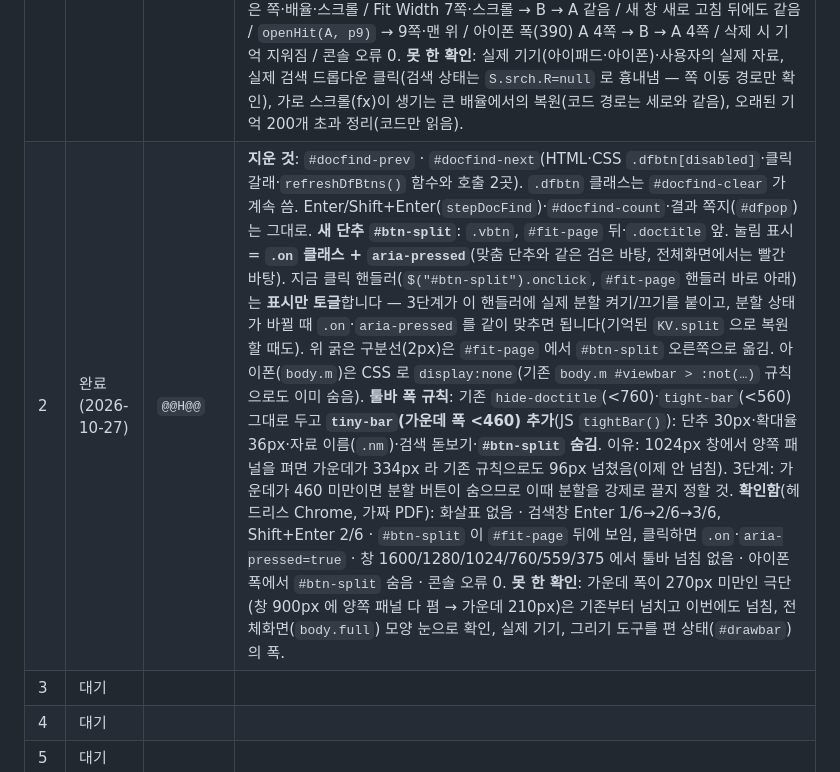
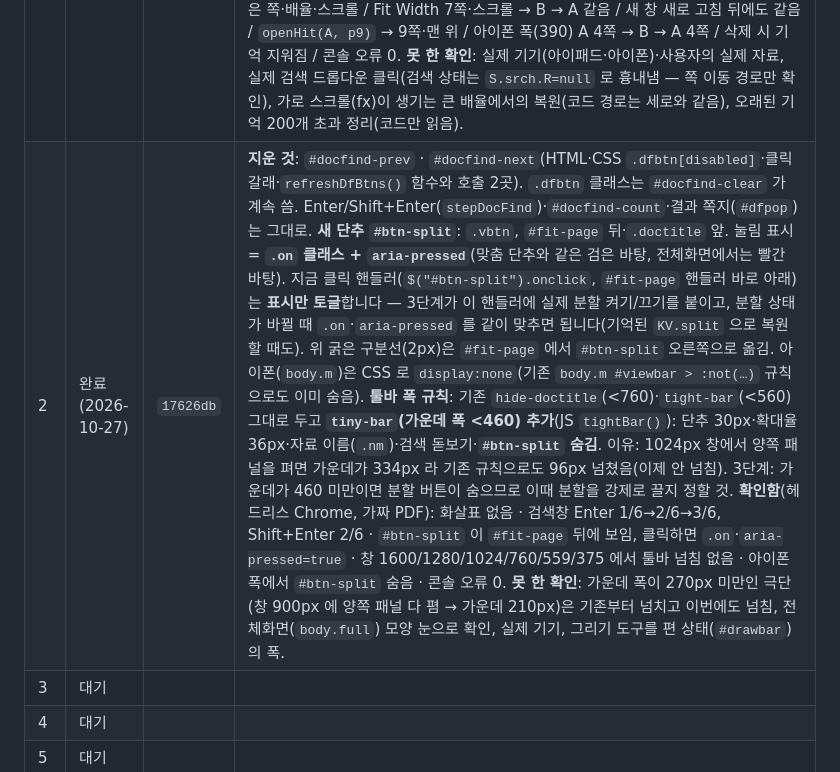
Before and after one commit to blankpage009-hash/strategy, a Markdown page: PLAN-SPLIT-VIEW.md, the part around the change. Drawn GitHub-style.

Commit message:
PLAN-SPLIT-VIEW: 2단계 커밋 해시 기록
Co-Authored-By: Claude Sonnet 5.5 <noreply@anthropic.com>

```diff
--- a/PLAN-SPLIT-VIEW.md
+++ b/PLAN-SPLIT-VIEW.md
@@ -64,7 +64,7 @@
 | 단계 | 상태 | 커밋 | 남긴 것 |
 |---|---|---|---|
 | 1 | 완료 (2026-10-27) | `8135f93` | **새 상태**: `S.pdfId`(지금 `S.pdf` 가 어느 자료 것인지 — `S.sel` 은 `selectDoc` 에서 먼저 바뀌므로 저장은 이것을 봄) · `S.posReady`(복원이 끝나기 전엔 저장 안 함). **새 함수**(모두 `loadPdfFor` 위쪽, 4260행 부근): `viewPosOf(id)` 기억 읽기 · `saveViewPos()` 지금 뷰어(`S.pdfId`)의 자리를 `KV.viewPos[id]` 에 저장(인자 없음 — 활성 뷰어 전용, 바뀐 게 없으면 안 씀, 200개 초과 시 오래된 것부터 버림) · `applyViewPos(rec)` 방금 열린 `S.pdf` 를 그 자리로 맞춤(rec 없으면 Whole page) · `forgetViewPos(id)`. `fitTo(mode, zoom)` 에 둘째 인자(직접 확대 배율) 추가. **기억 모양**: `{ p, fit:"page"\|"width"\|"manual", b:(manual 일 때 바탕 맞춤 page\|width — 계획표에 없던 필드), z:(manual 일 때 배율), fx, fy:(무대 스크롤÷종이 크기), t }`; 아이폰은 `p`·`fit` 만 저장(`S.mFit`). **저장 시점**: `loadPdfFor` 앞머리(destroy 전) + `pagehide` + `visibilitychange`(hidden). 자료 삭제(`removeDoc`)·다른 기기 삭제(`syncRemoveDocLocal`) 때 `forgetViewPos`. 검색 `openHit` 은 기억을 불러온 뒤 `goPage(p)` 라 검색 쪽이 이기고, 다른 쪽이면 `#stage` 를 맨 위로(PC). **3·4단계 참고**: 칸을 맞바꿀 때는 활성 뷰어가 `selectDoc`/`loadPdfFor` 를 거치면 저장·복원이 자동으로 됩니다. 보조 뷰어는 자기 쪽·배율을 `KV.viewPos` 와 같은 모양으로 저장하거나, 맞바꾸기 직전에 `KV.viewPos[보조자료id]` 를 직접 써 두면 활성 뷰어가 그 자리로 엽니다. **확인함**(헤드리스 Chrome 1600×900, 가짜 PDF 2개): A 를 5쪽·확대(1.6)·스크롤 → B → A 같은 쪽·배율·스크롤 / Fit Width 7쪽·스크롤 → B → A 같음 / 새 창 새로 고침 뒤에도 같음 / `openHit(A, p9)` → 9쪽·맨 위 / 아이폰 폭(390) A 4쪽 → B → A 4쪽 / 삭제 시 기억 지워짐 / 콘솔 오류 0. **못 한 확인**: 실제 기기(아이패드·아이폰)·사용자의 실제 자료, 실제 검색 드롭다운 클릭(검색 상태는 `S.srch.R=null` 로 흉내냄 — 쪽 이동 경로만 확인), 가로 스크롤(fx)이 생기는 큰 배율에서의 복원(코드 경로는 세로와 같음), 오래된 기억 200개 초과 정리(코드만 읽음). |
-| 2 | 완료 (2026-10-27) | `@@H@@` | **지운 것**: `#docfind-prev` · `#docfind-next`(HTML·CSS `.dfbtn[disabled]`·클릭 갈래·`refreshDfBtns()` 함수와 호출 2곳). `.dfbtn` 클래스는 `#docfind-clear` 가 계속 씀. Enter/Shift+Enter(`stepDocFind`)·`#docfind-count`·결과 쪽지(`#dfpop`)는 그대로. **새 단추 `#btn-split`**: `.vbtn`, `#fit-page` 뒤·`.doctitle` 앞. 눌림 표시 = **`.on` 클래스 + `aria-pressed`**(맞춤 단추와 같은 검은 바탕, 전체화면에서는 빨간 바탕). 지금 클릭 핸들러(`$("#btn-split").onclick`, `#fit-page` 핸들러 바로 아래)는 **표시만 토글**합니다 — 3단계가 이 핸들러에 실제 분할 켜기/끄기를 붙이고, 분할 상태가 바뀔 때 `.on`·`aria-pressed` 를 같이 맞추면 됩니다(기억된 `KV.split` 으로 복원할 때도). 위 굵은 구분선(2px)은 `#fit-page` 에서 `#btn-split` 오른쪽으로 옮김. 아이폰(`body.m`)은 CSS 로 `display:none`(기존 `body.m #viewbar > :not(…)` 규칙으로도 이미 숨음). **툴바 폭 규칙**: 기존 `hide-doctitle`(<760)·`tight-bar`(<560) 그대로 두고 **`tiny-bar`(가운데 폭 <460) 추가**(JS `tightBar()`): 단추 30px·확대율 36px·자료 이름(`.nm`)·검색 돋보기·**`#btn-split` 숨김**. 이유: 1024px 창에서 양쪽 패널을 펴면 가운데가 334px 라 기존 규칙으로도 96px 넘쳤음(이제 안 넘침). 3단계: 가운데가 460 미만이면 분할 버튼이 숨으므로 이때 분할을 강제로 끌지 정할 것. **확인함**(헤드리스 Chrome, 가짜 PDF): 화살표 없음 · 검색창 Enter 1/6→2/6→3/6, Shift+Enter 2/6 · `#btn-split` 이 `#fit-page` 뒤에 보임, 클릭하면 `.on`·`aria-pressed=true` · 창 1600/1280/1024/760/559/375 에서 툴바 넘침 없음 · 아이폰 폭에서 `#btn-split` 숨음 · 콘솔 오류 0. **못 한 확인**: 가운데 폭이 270px 미만인 극단(창 900px 에 양쪽 패널 다 폄 → 가운데 210px)은 기존부터 넘치고 이번에도 넘침, 전체화면(`body.full`) 모양 눈으로 확인, 실제 기기, 그리기 도구를 편 상태(`#drawbar`)의 폭. |
+| 2 | 완료 (2026-10-27) | `17626db` | **지운 것**: `#docfind-prev` · `#docfind-next`(HTML·CSS `.dfbtn[disabled]`·클릭 갈래·`refreshDfBtns()` 함수와 호출 2곳). `.dfbtn` 클래스는 `#docfind-clear` 가 계속 씀. Enter/Shift+Enter(`stepDocFind`)·`#docfind-count`·결과 쪽지(`#dfpop`)는 그대로. **새 단추 `#btn-split`**: `.vbtn`, `#fit-page` 뒤·`.doctitle` 앞. 눌림 표시 = **`.on` 클래스 + `aria-pressed`**(맞춤 단추와 같은 검은 바탕, 전체화면에서는 빨간 바탕). 지금 클릭 핸들러(`$("#btn-split").onclick`, `#fit-page` 핸들러 바로 아래)는 **표시만 토글**합니다 — 3단계가 이 핸들러에 실제 분할 켜기/끄기를 붙이고, 분할 상태가 바뀔 때 `.on`·`aria-pressed` 를 같이 맞추면 됩니다(기억된 `KV.split` 으로 복원할 때도). 위 굵은 구분선(2px)은 `#fit-page` 에서 `#btn-split` 오른쪽으로 옮김. 아이폰(`body.m`)은 CSS 로 `display:none`(기존 `body.m #viewbar > :not(…)` 규칙으로도 이미 숨음). **툴바 폭 규칙**: 기존 `hide-doctitle`(<760)·`tight-bar`(<560) 그대로 두고 **`tiny-bar`(가운데 폭 <460) 추가**(JS `tightBar()`): 단추 30px·확대율 36px·자료 이름(`.nm`)·검색 돋보기·**`#btn-split` 숨김**. 이유: 1024px 창에서 양쪽 패널을 펴면 가운데가 334px 라 기존 규칙으로도 96px 넘쳤음(이제 안 넘침). 3단계: 가운데가 460 미만이면 분할 버튼이 숨으므로 이때 분할을 강제로 끌지 정할 것. **확인함**(헤드리스 Chrome, 가짜 PDF): 화살표 없음 · 검색창 Enter 1/6→2/6→3/6, Shift+Enter 2/6 · `#btn-split` 이 `#fit-page` 뒤에 보임, 클릭하면 `.on`·`aria-pressed=true` · 창 1600/1280/1024/760/559/375 에서 툴바 넘침 없음 · 아이폰 폭에서 `#btn-split` 숨음 · 콘솔 오류 0. **못 한 확인**: 가운데 폭이 270px 미만인 극단(창 900px 에 양쪽 패널 다 폄 → 가운데 210px)은 기존부터 넘치고 이번에도 넘침, 전체화면(`body.full`) 모양 눈으로 확인, 실제 기기, 그리기 도구를 편 상태(`#drawbar`)의 폭. |
 | 3 | 대기 | | |
 | 4 | 대기 | | |
 | 5 | 대기 | | |
```
